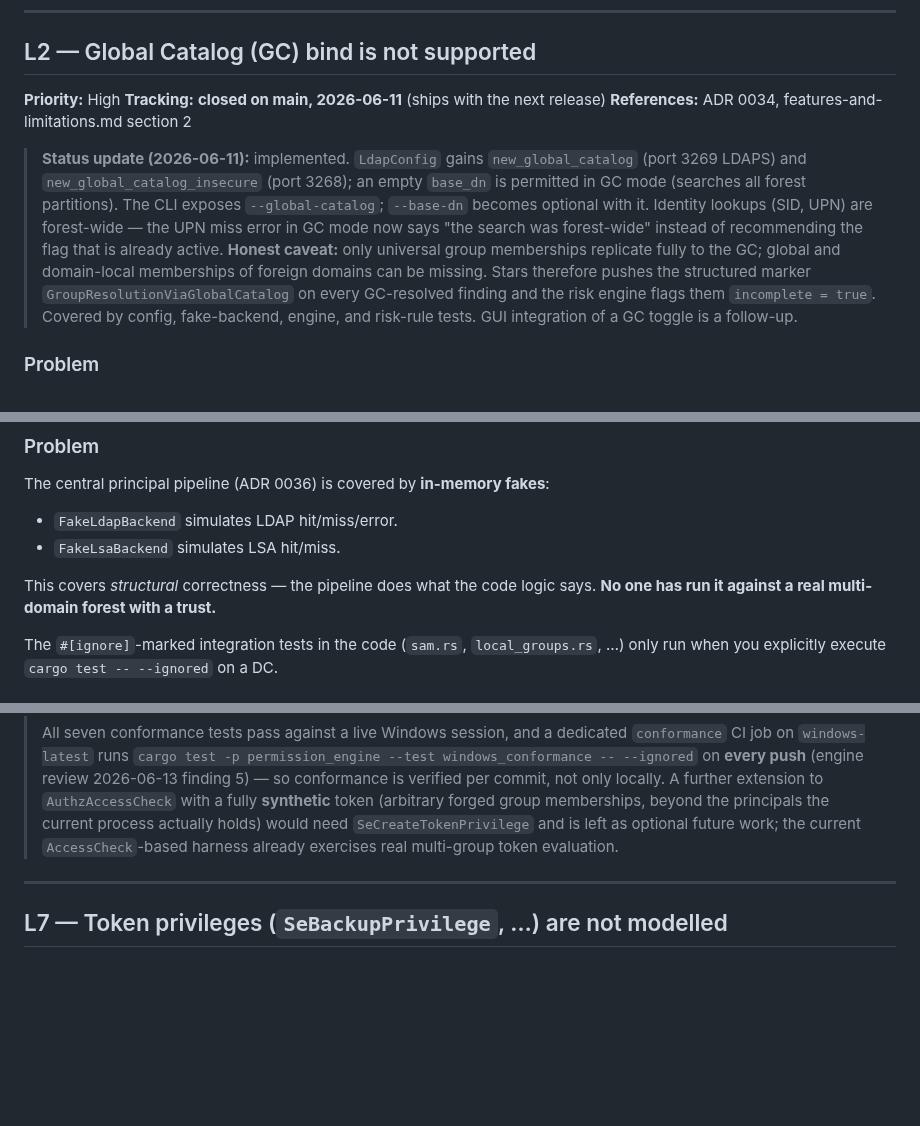
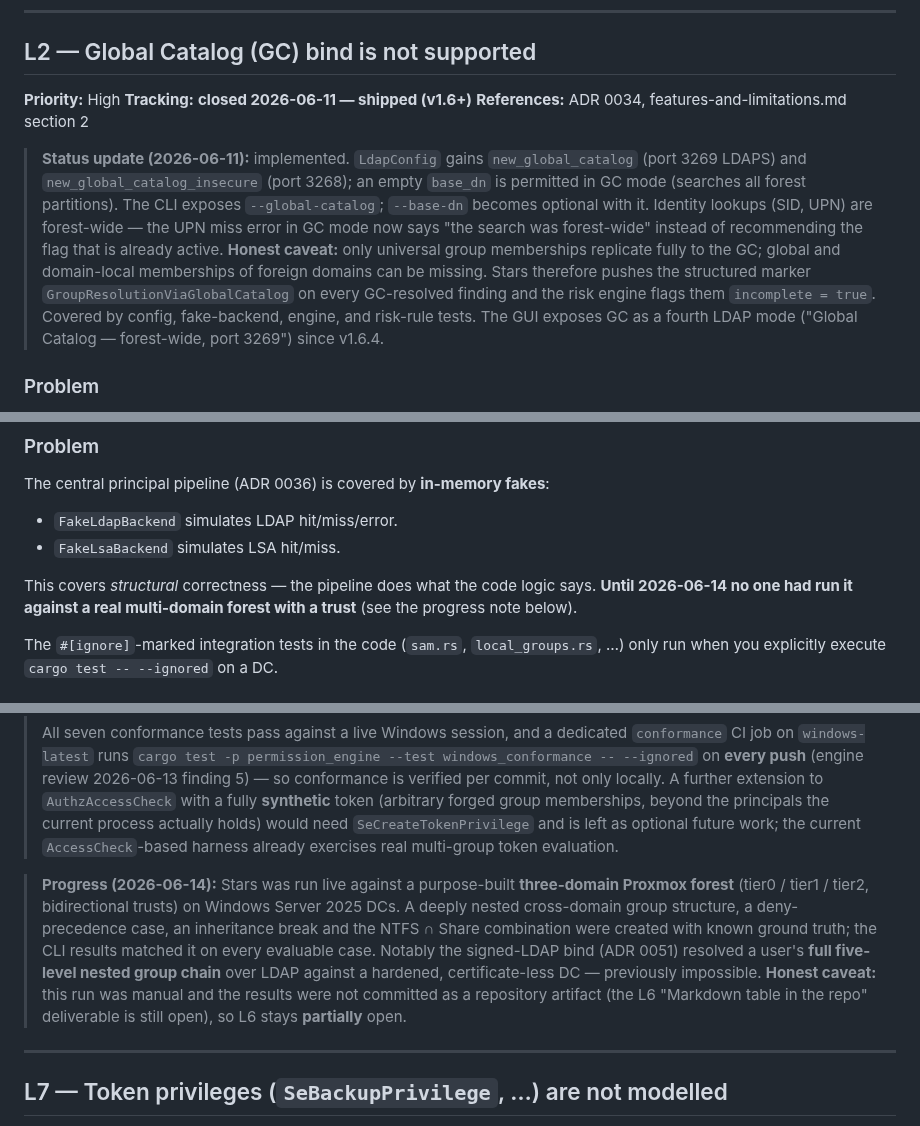
Before and after one commit to Birgerson/stars-ad-permission-analyzer, a Markdown page: docs/known-limitations.md, 3 parts joined by grey strips. GitHub-like rendering; blank space fills up the shorter version.

Commit message:
docs(known-limitations): bring status up to date with v1.7.0
The status/progress sections had drifted from reality:
- Header: v1.5.16 -> v1.7.0.
- L1/L2: 'closed on main … ships with the next release' -> shipped (v1.6+).
- L2: the GC GUI toggle is no longer a follow-up — it shipped as the
  fourth LDAP mode in v1.6.4 (status block + overview table updated).
- L6: 'no one has run it against a real multi-domain forest' was no longer
  true — added a 2026-06-14 progress note for the live three-domain
  Proxmox-forest run (signed LDAP resolved a full five-level nested chain
  against a hardened, certificate-less DC). Honest caveat kept: the run was
  manual and the results table is not yet a committed repo artifact, so L6
  stays partially open.

The structural limitations (L3-L5, L7-L10) are unchanged and still accurate.
Docs only.

Co-Authored-By: Claude Fable 5 <noreply@anthropic.com>

```diff
--- a/docs/known-limitations.md
+++ b/docs/known-limitations.md
@@ -92,7 +92,7 @@ home-domain group, new marker appears.
 ## L2 — Global Catalog (GC) bind is not supported
 
 **Priority:** High
-**Tracking:** **closed on main, 2026-06-11** (ships with the next release)
+**Tracking:** **closed 2026-06-11 — shipped (v1.6+)**
 **References:** ADR 0034, features-and-limitations.md section 2
 
 > **Status update (2026-06-11):** implemented. `LdapConfig` gains
@@ -108,8 +108,9 @@ home-domain group, new marker appears.
 > Stars therefore pushes the structured marker
 > `GroupResolutionViaGlobalCatalog` on every GC-resolved finding and
 > the risk engine flags them `incomplete = true`. Covered by config,
-> fake-backend, engine, and risk-rule tests. GUI integration of a GC
-> toggle is a follow-up.
+> fake-backend, engine, and risk-rule tests. The GUI exposes GC as a
+> fourth LDAP mode ("Global Catalog — forest-wide, port 3269") since
+> v1.6.4.
 
 ### Problem
 
@@ -281,8 +282,8 @@ fakes**:
 - `FakeLsaBackend` simulates LSA hit/miss.
 
 This covers *structural* correctness — the pipeline does what the
-code logic says. **No one has run it against a real multi-domain
-forest with a trust.**
+code logic says. **Until 2026-06-14 no one had run it against a real
+multi-domain forest with a trust** (see the progress note below).
 
 The `#[ignore]`-marked integration tests in the code (`sam.rs`,
 `local_groups.rs`, …) only run when you explicitly execute
@@ -339,6 +340,18 @@ with documented prerequisites.
 > holds) would need `SeCreateTokenPrivilege` and is left as optional
 > future work; the current `AccessCheck`-based harness already exercises
 > real multi-group token evaluation.
+
+> **Progress (2026-06-14):** Stars was run live against a purpose-built
+> **three-domain Proxmox forest** (tier0 / tier1 / tier2, bidirectional
+> trusts) on Windows Server 2025 DCs. A deeply nested cross-domain group
+> structure, a deny-precedence case, an inheritance break and the
+> NTFS ∩ Share combination were created with known ground truth; the CLI
+> results matched it on every evaluable case. Notably the signed-LDAP bind
+> (ADR 0051) resolved a user's **full five-level nested group chain** over
+> LDAP against a hardened, certificate-less DC — previously impossible.
+> **Honest caveat:** this run was manual and the results were not committed
+> as a repository artifact (the L6 "Markdown table in the repo" deliverable
+> is still open), so L6 stays **partially** open.
 
 ---
 
```
Also changed, not shown: other parts of docs/known-limitations.md (+4 -4 lines).
